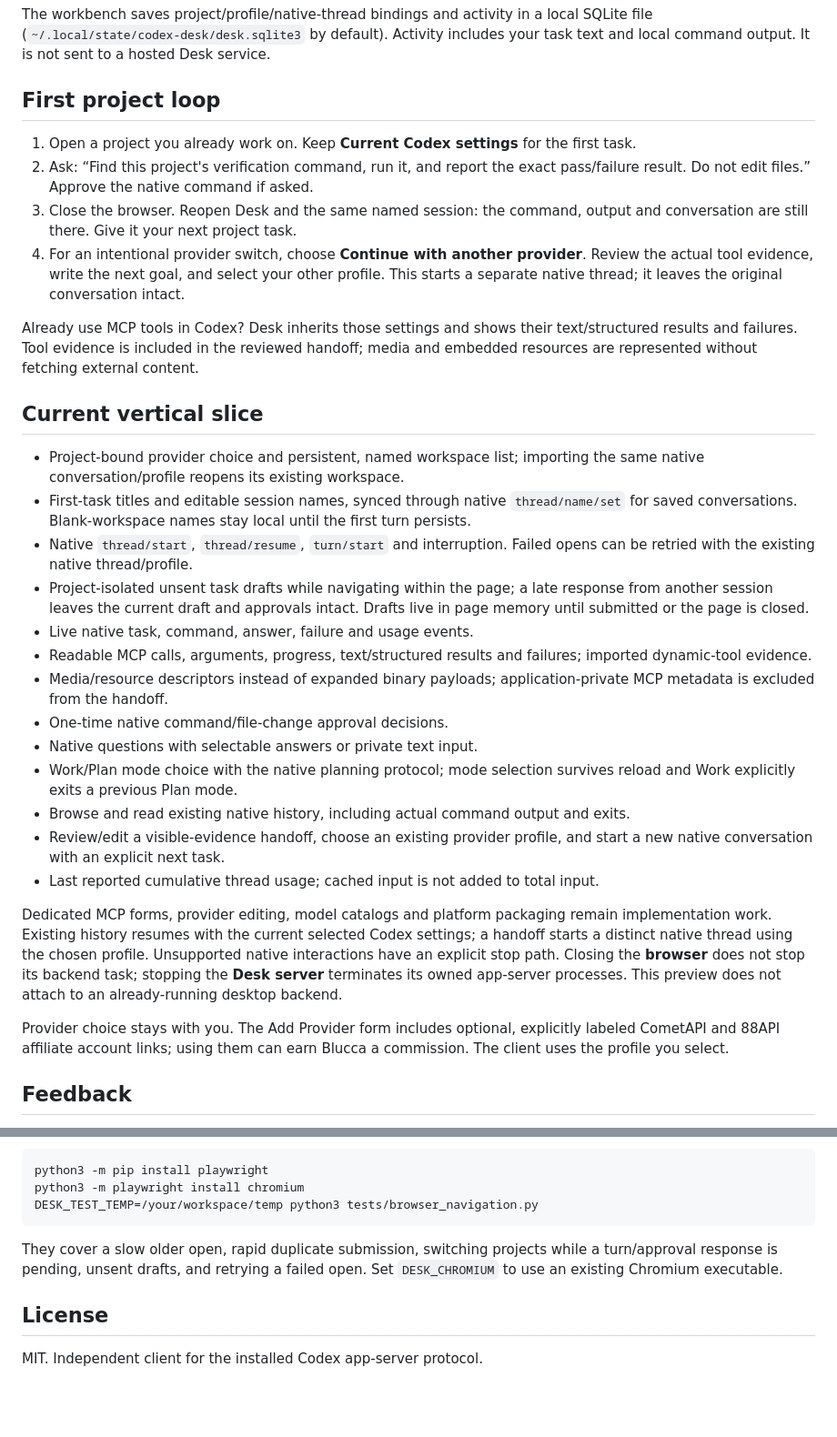
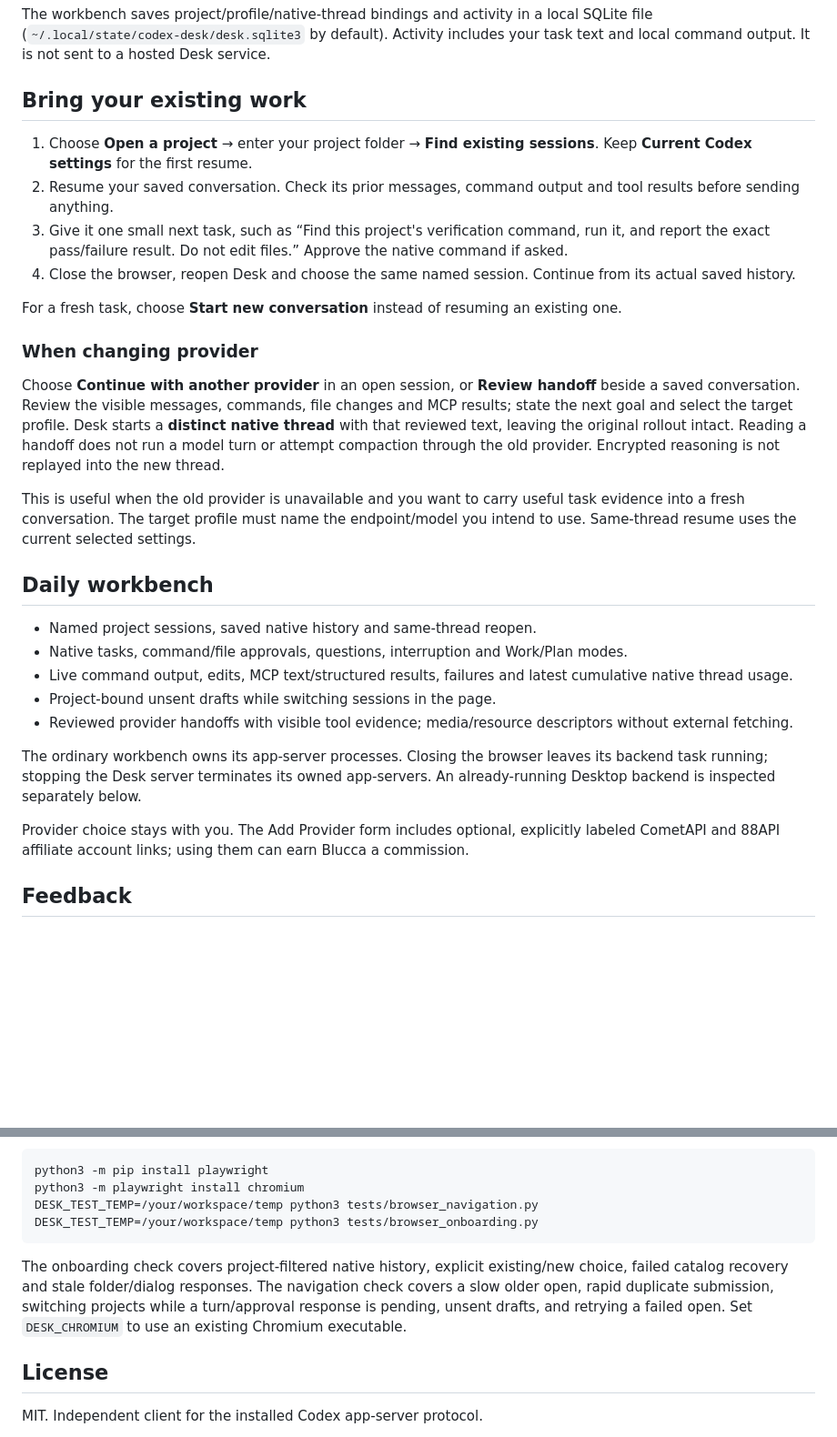
Before and after one commit to blucca/codex-desk, a Markdown page: README.md, 2 parts joined by grey strips. Shown at 91% size. GitHub-like rendering; blank space fills up the shorter version.

Commit message:
Make existing-project continuation explicit and ship Git-free preview wheel

````diff
--- a/README.md
+++ b/README.md
@@ -42,34 +48,32 @@ Existing keys remain in your Codex configuration or inherited process environmen
 
 The workbench saves project/profile/native-thread bindings and activity in a local SQLite file (`~/.local/state/codex-desk/desk.sqlite3` by default). Activity includes your task text and local command output. It is not sent to a hosted Desk service.
 
-## First project loop
+## Bring your existing work
 
-1. Open a project you already work on. Keep **Current Codex settings** for the first task.
-2. Ask: “Find this project's verification command, run it, and report the exact pass/failure result. Do not edit files.” Approve the native command if asked.
-3. Close the browser. Reopen Desk and the same named session: the command, output and conversation are still there. Give it your next project task.
-4. For an intentional provider switch, choose **Continue with another provider**. Review the actual tool evidence, write the next goal, and select your other profile. This starts a separate native thread; it leaves the original conversation intact.
+1. Choose **Open a project** → enter your project folder → **Find existing sessions**. Keep **Current Codex settings** for the first resume.
+2. Resume your saved conversation. Check its prior messages, command output and tool results before sending anything.
+3. Give it one small next task, such as “Find this project's verification command, run it, and report the exact pass/failure result. Do not edit files.” Approve the native command if asked.
+4. Close the browser, reopen Desk and choose the same named session. Continue from its actual saved history.
 
-Already use MCP tools in Codex? Desk inherits those settings and shows their text/structured results and failures. Tool evidence is included in the reviewed handoff; media and embedded resources are represented without fetching external content.
+For a fresh task, choose **Start new conversation** instead of resuming an existing one.
 
-## Current vertical slice
+### When changing provider
 
-- Project-bound provider choice and persistent, named workspace list; importing the same native conversation/profile reopens its existing workspace.
-- First-task titles and editable session names, synced through native `thread/name/set` for saved conversations. Blank-workspace names stay local until the first turn persists.
-- Native `thread/start`, `thread/resume`, `turn/start` and interruption. Failed opens can be retried with the existing native thread/profile.
-- Project-isolated unsent task drafts while navigating within the page; a late response from another session leaves the current draft and approvals intact. Drafts live in page memory until submitted or the page is closed.
-- Live native task, command, answer, failure and usage events.
-- Readable MCP calls, arguments, progress, text/structured results and failures; imported dynamic-tool evidence.
-- Media/resource descriptors instead of expanded binary payloads; application-private MCP metadata is excluded from the handoff.
-- One-time native command/file-change approval decisions.
-- Native questions with selectable answers or private text input.
-- Work/Plan mode choice with the native planning protocol; mode selection survives reload and Work explicitly exits a previous Plan mode.
-- Browse and read existing native history, including actual command output and exits.
-- Review/edit a visible-evidence handoff, choose an existing provider profile, and start a new native conversation with an explicit next task.
-- Last reported cumulative thread usage; cached input is not added to total input.
+Choose **Continue with another provider** in an open session, or **Review handoff** beside a saved conversation. Review the visible messages, commands, file changes and MCP results; state the next goal and select the target profile. Desk starts a **distinct native thread** with that reviewed text, leaving the original rollout intact. Reading a handoff does not run a model turn or attempt compaction through the old provider. Encrypted reasoning is not replayed into the new thread.
 
-Dedicated MCP forms, provider editing, model catalogs and platform packaging remain implementation work. Existing history resumes with the current selected Codex settings; a handoff starts a distinct native thread using the chosen profile. Unsupported native interactions have an explicit stop path. Closing the **browser** does not stop its backend task; stopping the **Desk server** terminates its owned app-server processes. This preview does not attach to an already-running desktop backend.
+This is useful when the old provider is unavailable and you want to carry useful task evidence into a fresh conversation. The target profile must name the endpoint/model you intend to use. Same-thread resume uses the current selected settings.
 
-Provider choice stays with you. The Add Provider form includes optional, explicitly labeled CometAPI and 88API affiliate account links; using them can earn Blucca a commission. The client uses the profile you select.
+## Daily workbench
+
+- Named project sessions, saved native history and same-thread reopen.
+- Native tasks, command/file approvals, questions, interruption and Work/Plan modes.
+- Live command output, edits, MCP text/structured results, failures and latest cumulative native thread usage.
+- Project-bound unsent drafts while switching sessions in the page.
+- Reviewed provider handoffs with visible tool evidence; media/resource descriptors without external fetching.
+
+The ordinary workbench owns its app-server processes. Closing the browser leaves its backend task running; stopping the Desk server terminates its owned app-servers. An already-running Desktop backend is inspected separately below.
+
+Provider choice stays with you. The Add Provider form includes optional, explicitly labeled CometAPI and 88API affiliate account links; using them can earn Blucca a commission.
 
 ## Feedback
 
@@ -91,9 +95,10 @@ The optional browser regression checks use controlled two-project responses, wit
 python3 -m pip install playwright
 python3 -m playwright install chromium
 DESK_TEST_TEMP=/your/workspace/temp python3 tests/browser_navigation.py
+DESK_TEST_TEMP=/your/workspace/temp python3 tests/browser_onboarding.py
 ```
 
-They cover a slow older open, rapid duplicate submission, switching projects while a turn/approval response is pending, unsent drafts, and retrying a failed open. Set `DESK_CHROMIUM` to use an existing Chromium executable.
+The onboarding check covers project-filtered native history, explicit existing/new choice, failed catalog recovery and stale folder/dialog responses. The navigation check covers a slow older open, rapid duplicate submission, switching projects while a turn/approval response is pending, unsent drafts, and retrying a failed open. Set `DESK_CHROMIUM` to use an existing Chromium executable.
 
 ## License
 
````
Also changed, not shown: other parts of README.md (+11 -5 lines), docs/workflow.png (added), 6 other files.
